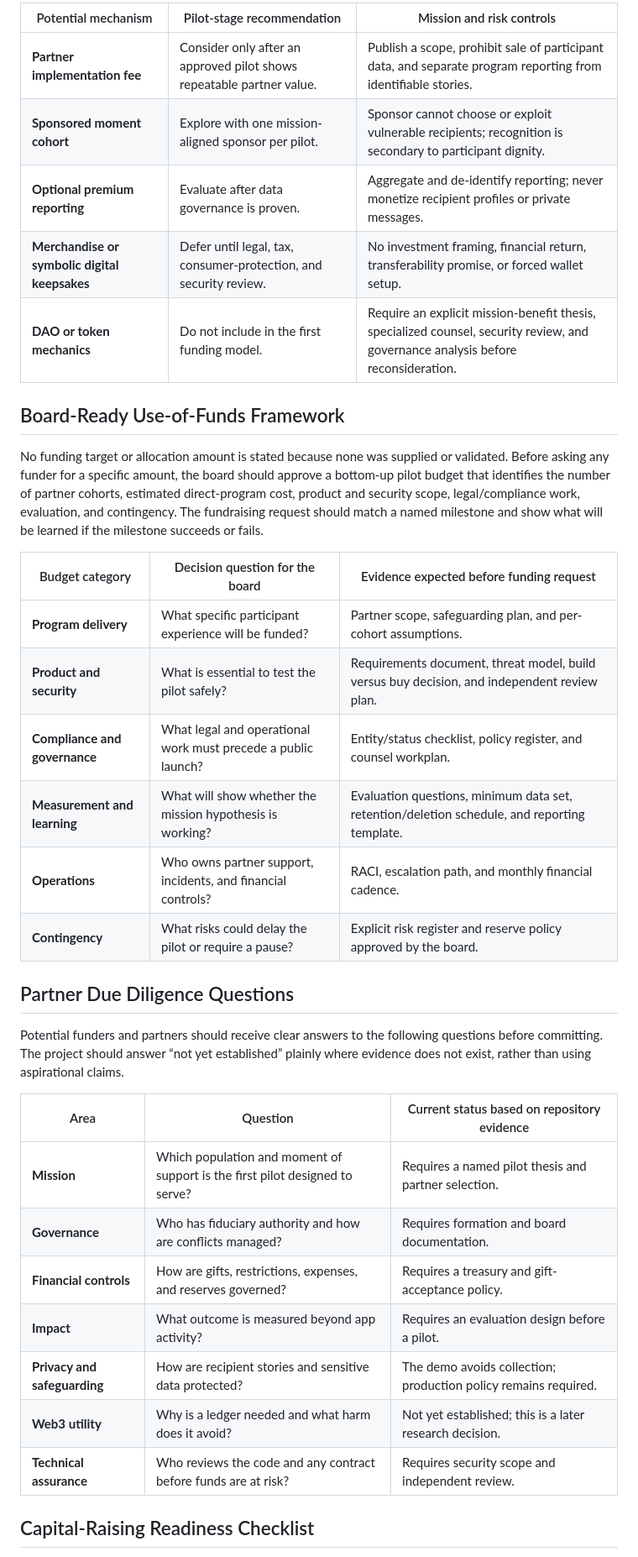
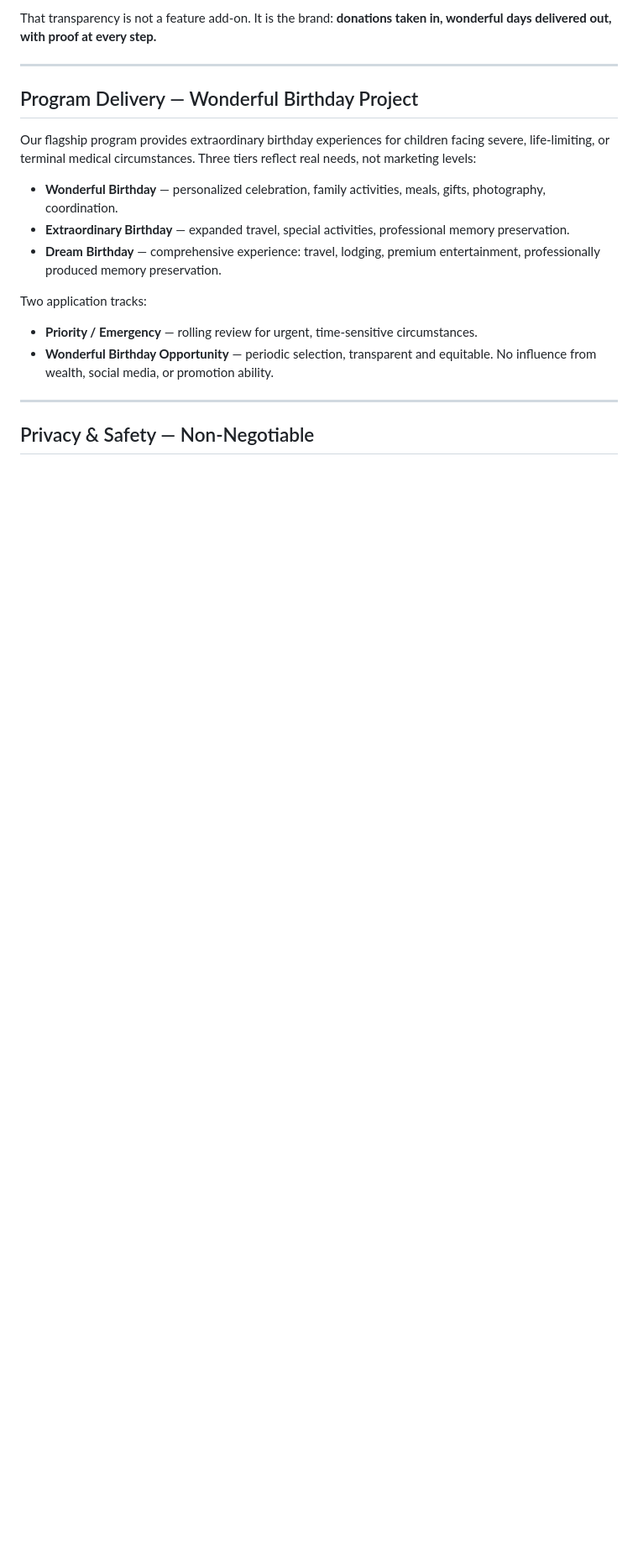
Before and after one commit to 940smiley/Give-A-Wonderful-Day, a Markdown page: docs/FUNDING_AND_PARTNERSHIP_BRIEF.md, the part around one of its changes. Shown at 84% size. Drawn GitHub-style; blank space fills up the shorter version.

```diff
--- a/docs/FUNDING_AND_PARTNERSHIP_BRIEF.md
+++ b/docs/FUNDING_AND_PARTNERSHIP_BRIEF.md
@@ -32,38 +38,21 @@ The mobile experience should remain free to an individual creating or receiving
 
-| Potential mechanism | Pilot-stage recommendation | Mission and risk controls |
-|---|---|---|
-| **Partner implementation fee** | Consider only after an approved pilot shows repeatable partner value. | Publish a scope, prohibit sale of participant data, and separate program reporting from identifiable stories. |
-| **Sponsored moment cohort** | Explore with one mission-aligned sponsor per pilot. | Sponsor cannot choose or exploit vulnerable recipients; recognition is secondary to participant dignity. |
-| **Optional premium reporting** | Evaluate after data governance is proven. | Aggregate and de-identify reporting; never monetize recipient profiles or private messages. |
-| **Merchandise or symbolic digital keepsakes** | Defer until legal, tax, consumer-protection, and security review. | No investment framing, financial return, transferability promise, or forced wallet setup. |
-| **DAO or token mechanics** | Do not include in the first funding model. | Require an explicit mission-benefit thesis, specialized counsel, security review, and governance analysis before reconsideration. |
+That transparency is not a feature add-on. It is the brand: **donations taken in, wonderful days delivered out, with proof at every step.**
 
-## Board-Ready Use-of-Funds Framework
+---
 
-No funding target or allocation amount is stated because none was supplied or validated. Before asking any funder for a specific amount, the board should approve a bottom-up pilot budget that identifies the number of partner cohorts, estimated direct-program cost, product and security scope, legal/compliance work, evaluation, and contingency. The fundraising request should match a named milestone and show what will be learned if the milestone succeeds or fails.
+## Program Delivery — Wonderful Birthday Project
 
-| Budget category | Decision question for the board | Evidence expected before funding request |
-|---|---|---|
-| **Program delivery** | What specific participant experience will be funded? | Partner scope, safeguarding plan, and per-cohort assumptions. |
-| **Product and security** | What is essential to test the pilot safely? | Requirements document, threat model, build versus buy decision, and independent review plan. |
-| **Compliance and governance** | What legal and operational work must precede a public launch? | Entity/status checklist, policy register, and counsel workplan. |
-| **Measurement and learning** | What will show whether the mission hypothesis is working? | Evaluation questions, minimum data set, retention/deletion schedule, and reporting template. |
-| **Operations** | Who owns partner support, incidents, and financial controls? | RACI, escalation path, and monthly financial cadence. |
-| **Contingency** | What risks could delay the pilot or require a pause? | Explicit risk register and reserve policy approved by the board. |
+Our flagship program provides extraordinary birthday experiences for children facing severe, life-limiting, or terminal medical circumstances. Three tiers reflect real needs, not marketing levels:
 
-## Partner Due Diligence Questions
+- **Wonderful Birthday** — personalized celebration, family activities, meals, gifts, photography, coordination.
+- **Extraordinary Birthday** — expanded travel, special activities, professional memory preservation.
+- **Dream Birthday** — comprehensive experience: travel, lodging, premium entertainment, professionally produced memory preservation.
 
-Potential funders and partners should receive clear answers to the following questions before committing. The project should answer “not yet established” plainly where evidence does not exist, rather than using aspirational claims.
+Two application tracks:
+- **Priority / Emergency** — rolling review for urgent, time-sensitive circumstances.
+- **Wonderful Birthday Opportunity** — periodic selection, transparent and equitable. No influence from wealth, social media, or promotion ability.
 
-| Area | Question | Current status based on repository evidence |
-|---|---|---|
-| **Mission** | Which population and moment of support is the first pilot designed to serve? | Requires a named pilot thesis and partner selection. |
-| **Governance** | Who has fiduciary authority and how are conflicts managed? | Requires formation and board documentation. |
-| **Financial controls** | How are gifts, restrictions, expenses, and reserves governed? | Requires a treasury and gift-acceptance policy. |
-| **Impact** | What outcome is measured beyond app activity? | Requires an evaluation design before a pilot. |
-| **Privacy and safeguarding** | How are recipient stories and sensitive data protected? | The demo avoids collection; production policy remains required. |
-| **Web3 utility** | Why is a ledger needed and what harm does it avoid? | Not yet established; this is a later research decision. |
-| **Technical assurance** | Who reviews the code and any contract before funds are at risk? | Requires security scope and independent review. |
+---
 
-## Capital-Raising Readiness Checklist
+## Privacy & Safety — Non-Negotiable
 
```
Also changed, not shown: other parts of docs/FUNDING_AND_PARTNERSHIP_BRIEF.md (+58 -24 lines).
